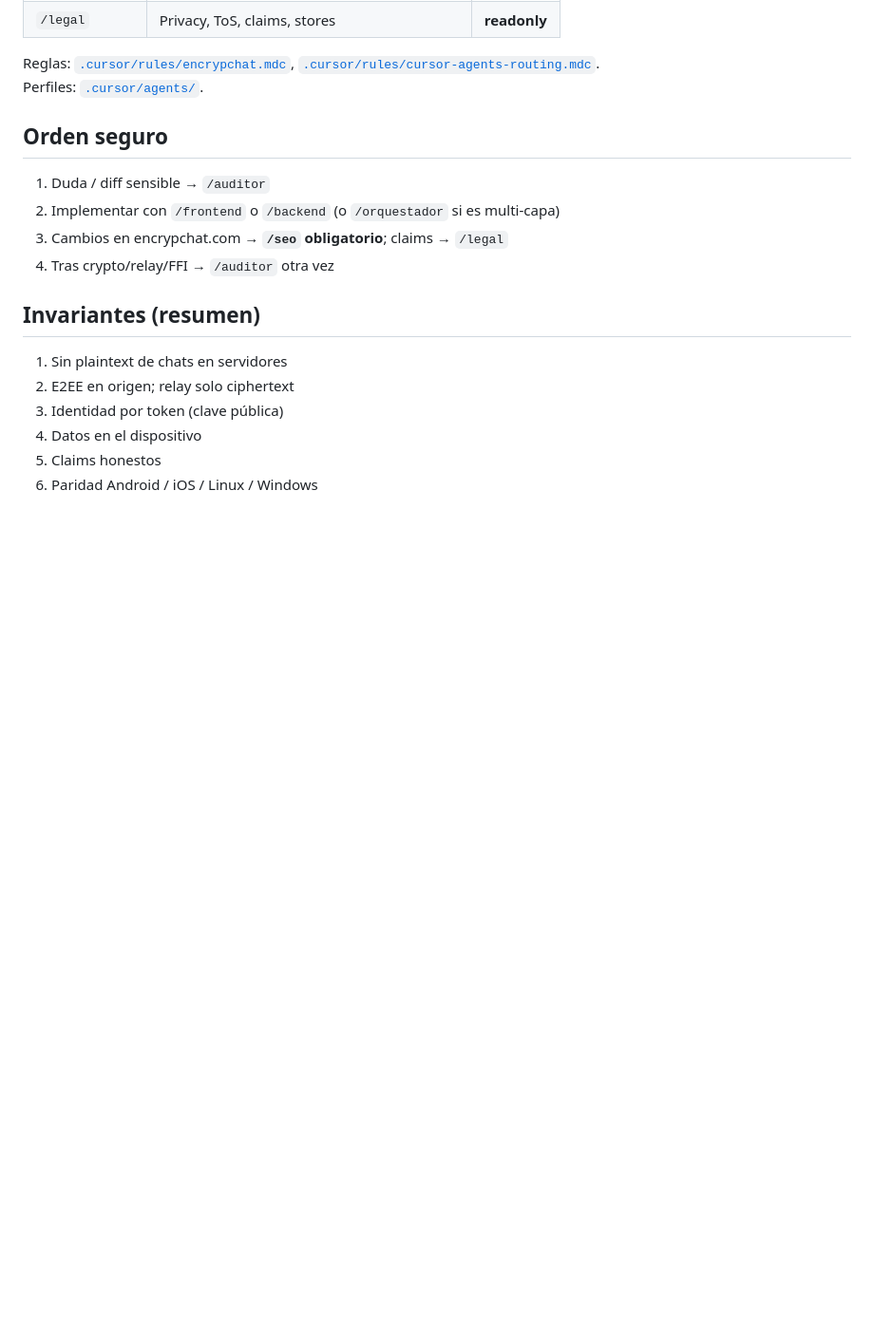
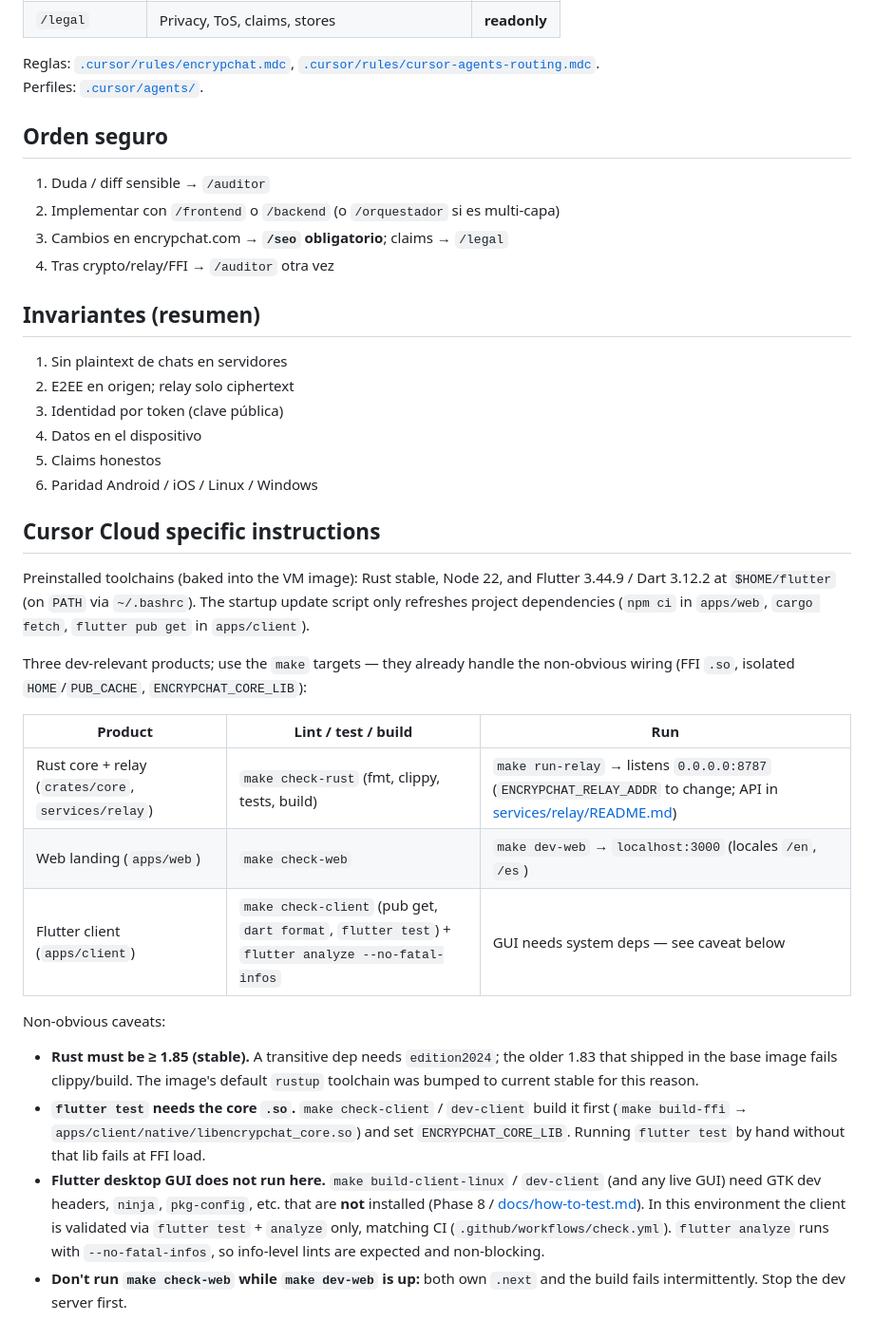
Before and after one commit to fabioherrera/encrypchat, a Markdown page: AGENTS.md, the part around the change. Shown at 95% size. Rendered like a GitHub page; blank space fills up the shorter version.

Commit message:
docs: add Cursor Cloud environment setup notes to AGENTS.md
Co-authored-by: fabioherrera <fabioherrera@users.noreply.github.com>

```diff
--- a/AGENTS.md
+++ b/AGENTS.md
@@ -67,3 +67,37 @@ Perfiles: [`.cursor/agents/`](.cursor/agents/).
 4. Datos en el dispositivo
 5. Claims honestos
 6. Paridad Android / iOS / Linux / Windows
+
+## Cursor Cloud specific instructions
+
+Preinstalled toolchains (baked into the VM image): Rust stable, Node 22, and
+Flutter 3.44.9 / Dart 3.12.2 at `$HOME/flutter` (on `PATH` via `~/.bashrc`).
+The startup update script only refreshes project dependencies
+(`npm ci` in `apps/web`, `cargo fetch`, `flutter pub get` in `apps/client`).
+
+Three dev-relevant products; use the `make` targets — they already handle the
+non-obvious wiring (FFI `.so`, isolated `HOME`/`PUB_CACHE`, `ENCRYPCHAT_CORE_LIB`):
+
+| Product | Lint / test / build | Run |
+| --- | --- | --- |
+| Rust core + relay (`crates/core`, `services/relay`) | `make check-rust` (fmt, clippy, tests, build) | `make run-relay` → listens `0.0.0.0:8787` (`ENCRYPCHAT_RELAY_ADDR` to change; API in [services/relay/README.md](services/relay/README.md)) |
+| Web landing (`apps/web`) | `make check-web` | `make dev-web` → `localhost:3000` (locales `/en`, `/es`) |
+| Flutter client (`apps/client`) | `make check-client` (pub get, `dart format`, `flutter test`) + `flutter analyze --no-fatal-infos` | GUI needs system deps — see caveat below |
+
+Non-obvious caveats:
+
+- **Rust must be ≥ 1.85 (stable).** A transitive dep needs `edition2024`; the
+  older 1.83 that shipped in the base image fails clippy/build. The image's
+  default `rustup` toolchain was bumped to current stable for this reason.
+- **`flutter test` needs the core `.so`.** `make check-client` / `dev-client`
+  build it first (`make build-ffi` → `apps/client/native/libencrypchat_core.so`)
+  and set `ENCRYPCHAT_CORE_LIB`. Running `flutter test` by hand without that lib
+  fails at FFI load.
+- **Flutter desktop GUI does not run here.** `make build-client-linux` /
+  `dev-client` (and any live GUI) need GTK dev headers, `ninja`, `pkg-config`,
+  etc. that are **not** installed (Phase 8 / [docs/how-to-test.md](docs/how-to-test.md)).
+  In this environment the client is validated via `flutter test` + `analyze`
+  only, matching CI (`.github/workflows/check.yml`). `flutter analyze` runs with
+  `--no-fatal-infos`, so info-level lints are expected and non-blocking.
+- **Don't run `make check-web` while `make dev-web` is up:** both own `.next`
+  and the build fails intermittently. Stop the dev server first.
```
